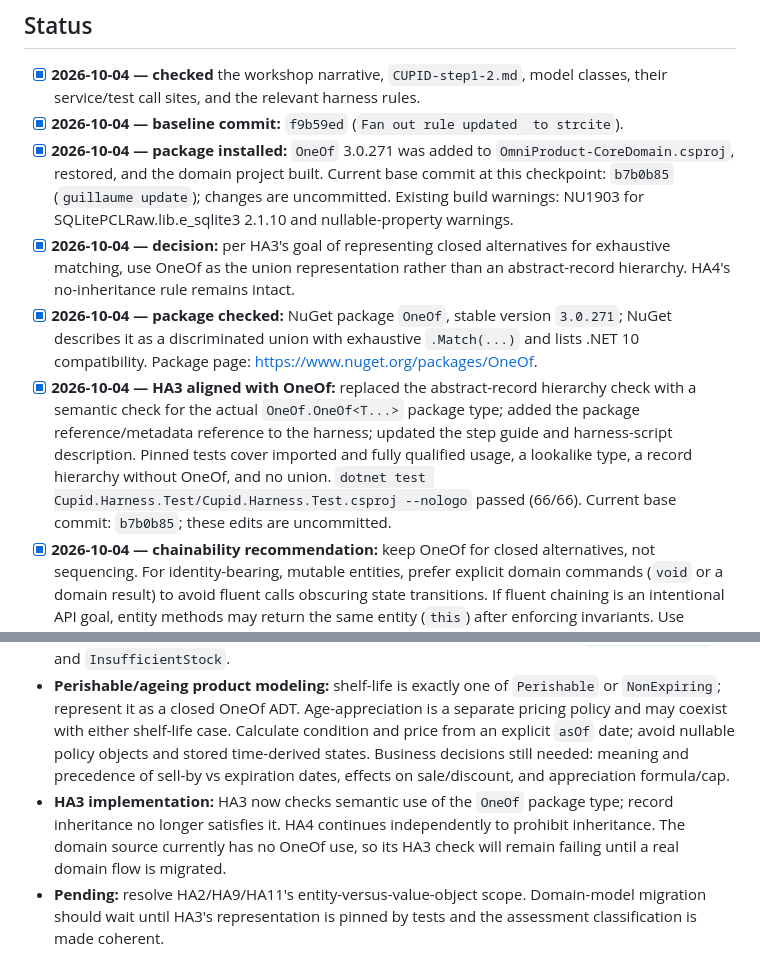
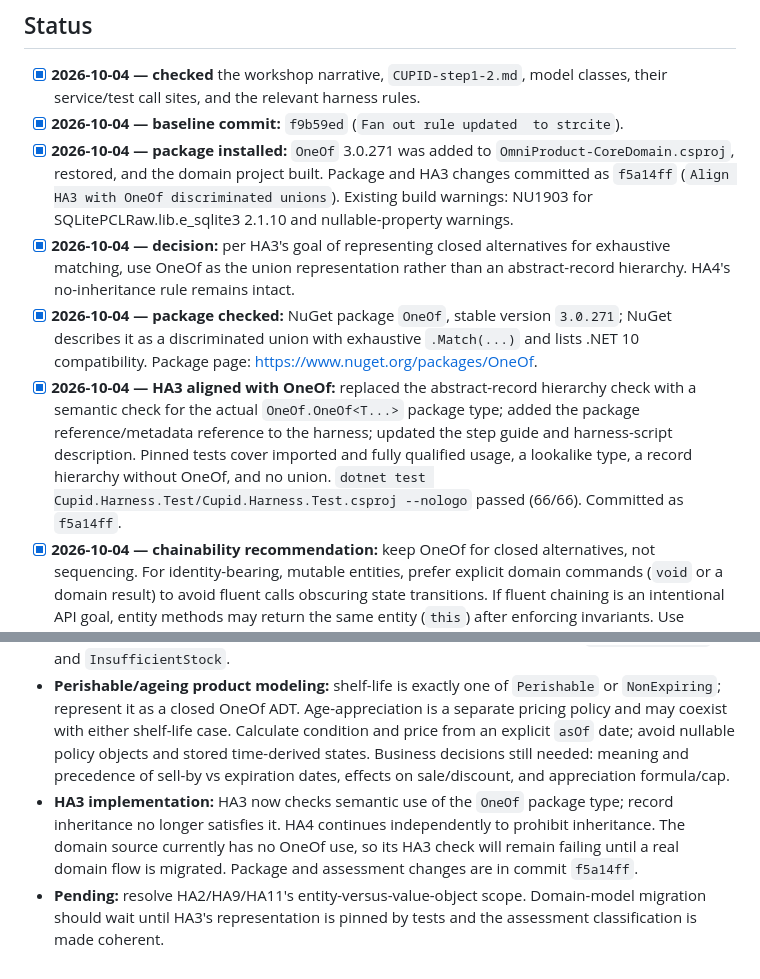
Before and after one commit to guillaumeagile/Sam-FizzBuzz2025, a Markdown page: OneOf-refactor-plan.md, 2 parts joined by grey strips. Rendered like a GitHub page.

Commit message:
Record OneOf HA3 checkpoint
Co-authored-by: Copilot <223556219+Copilot@users.noreply.github.com>

```diff
--- a/OneOf-refactor-plan.md
+++ b/OneOf-refactor-plan.md
@@ -6,10 +6,10 @@
 
 - [x] **2026-10-04 — checked** the workshop narrative, `CUPID-step1-2.md`, model classes, their service/test call sites, and the relevant harness rules.
 - [x] **2026-10-04 — baseline commit:** `f9b59ed` (`Fan out rule updated  to strcite`).
-- [x] **2026-10-04 — package installed:** `OneOf` 3.0.271 was added to `OmniProduct-CoreDomain.csproj`, restored, and the domain project built. Current base commit at this checkpoint: `b7b0b85` (`guillaume update`); changes are uncommitted. Existing build warnings: NU1903 for SQLitePCLRaw.lib.e_sqlite3 2.1.10 and nullable-property warnings.
+- [x] **2026-10-04 — package installed:** `OneOf` 3.0.271 was added to `OmniProduct-CoreDomain.csproj`, restored, and the domain project built. Package and HA3 changes committed as `f5a14ff` (`Align HA3 with OneOf discriminated unions`). Existing build warnings: NU1903 for SQLitePCLRaw.lib.e_sqlite3 2.1.10 and nullable-property warnings.
 - [x] **2026-10-04 — decision:** per HA3's goal of representing closed alternatives for exhaustive matching, use OneOf as the union representation rather than an abstract-record hierarchy. HA4's no-inheritance rule remains intact.
 - [x] **2026-10-04 — package checked:** NuGet package `OneOf`, stable version `3.0.271`; NuGet describes it as a discriminated union with exhaustive `.Match(...)` and lists .NET 10 compatibility. Package page: https://www.nuget.org/packages/OneOf.
-- [x] **2026-10-04 — HA3 aligned with OneOf:** replaced the abstract-record hierarchy check with a semantic check for the actual `OneOf.OneOf<T...>` package type; added the package reference/metadata reference to the harness; updated the step guide and harness-script description. Pinned tests cover imported and fully qualified usage, a lookalike type, a record hierarchy without OneOf, and no union. `dotnet test Cupid.Harness.Test/Cupid.Harness.Test.csproj --nologo` passed (66/66). Current base commit: `b7b0b85`; these edits are uncommitted.
+- [x] **2026-10-04 — HA3 aligned with OneOf:** replaced the abstract-record hierarchy check with a semantic check for the actual `OneOf.OneOf<T...>` package type; added the package reference/metadata reference to the harness; updated the step guide and harness-script description. Pinned tests cover imported and fully qualified usage, a lookalike type, a record hierarchy without OneOf, and no union. `dotnet test Cupid.Harness.Test/Cupid.Harness.Test.csproj --nologo` passed (66/66). Committed as `f5a14ff`.
 - [x] **2026-10-04 — chainability recommendation:** keep OneOf for closed alternatives, not sequencing. For identity-bearing, mutable entities, prefer explicit domain commands (`void` or a domain result) to avoid fluent calls obscuring state transitions. If fluent chaining is an intentional API goal, entity methods may return the same entity (`this`) after enforcing invariants. Use function composition/`Pipe` for immutable transformations, and builders for creation-time setup; use application services to orchestrate operations crossing domain concerns. This is a recommendation, not an implementation decision.
 - [x] **2026-10-04 — refined null-free result decision:** use a Maybe/Option type for an optional lookup (`Product` found or absent); absence alone is not an operation error and need not carry a separate error case. Reserve `OneOf` for closed operations with distinct success/failure alternatives, such as sale success, product not found, or insufficient stock. Compose each with `Map`/`Bind` as appropriate; do not silently convert unexpected exceptions.
 - [x] **2026-10-04 — evident example selected:** start with `ProductLifecycleService.GetProduct`, whose `FirstOrDefault` can yield null and which currently turns that into a generic exception. Change its return to a Maybe/Option of `Product`, then chain `Map(product => product.Name)` and explicitly match/handle present vs absent. For lookup followed by a command such as sale, use an operation result union with `ProductNotFound` and `InsufficientStock` cases instead of treating every step as Maybe. Do not include supplier notification/network/persistence failures in the first example.
@@ -51,5 +51,5 @@ Adapt services and tests to exhaustive OneOf matching; run domain tests, harness
 - **Null-free chaining decision:** use Maybe/Option for a value that may be absent and OneOf for explicit, distinct operation outcomes. Compose using appropriate `Map`/`Bind` operations so absence or failures short-circuit. Do not use `null` as an outcome or turn unexpected exceptions into success-shaped values; only add the minimal composition helpers needed by the domain.
 - **Recommended first demonstration:** replace `GetProduct`'s nullable lookup/generic exception with a Maybe/Option result and chain `Map` to a property, explicitly handling present vs absent. For a later lookup→sale chain, return a OneOf result distinguishing success, `ProductNotFound`, and `InsufficientStock`.
 - **Perishable/ageing product modeling:** shelf-life is exactly one of `Perishable` or `NonExpiring`; represent it as a closed OneOf ADT. Age-appreciation is a separate pricing policy and may coexist with either shelf-life case. Calculate condition and price from an explicit `asOf` date; avoid nullable policy objects and stored time-derived states. Business decisions still needed: meaning and precedence of sell-by vs expiration dates, effects on sale/discount, and appreciation formula/cap.
-- **HA3 implementation:** HA3 now checks semantic use of the `OneOf` package type; record inheritance no longer satisfies it. HA4 continues independently to prohibit inheritance. The domain source currently has no OneOf use, so its HA3 check will remain failing until a real domain flow is migrated.
+- **HA3 implementation:** HA3 now checks semantic use of the `OneOf` package type; record inheritance no longer satisfies it. HA4 continues independently to prohibit inheritance. The domain source currently has no OneOf use, so its HA3 check will remain failing until a real domain flow is migrated. Package and assessment changes are in commit `f5a14ff`.
 - **Pending:** resolve HA2/HA9/HA11's entity-versus-value-object scope. Domain-model migration should wait until HA3's representation is pinned by tests and the assessment classification is made coherent.
```
